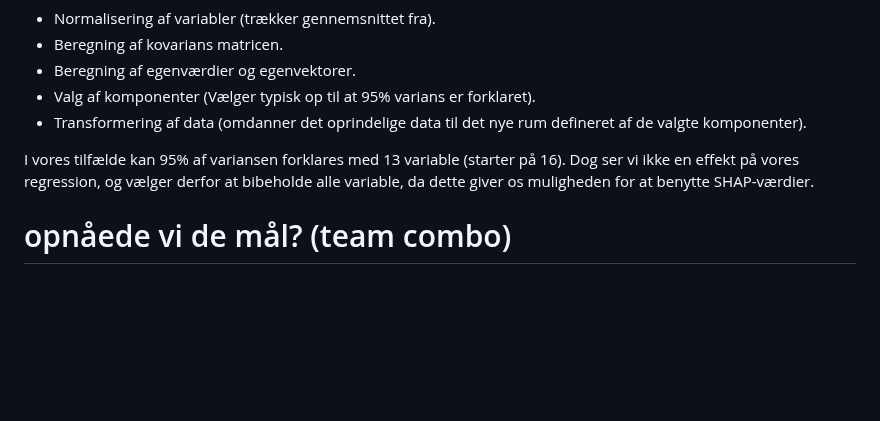
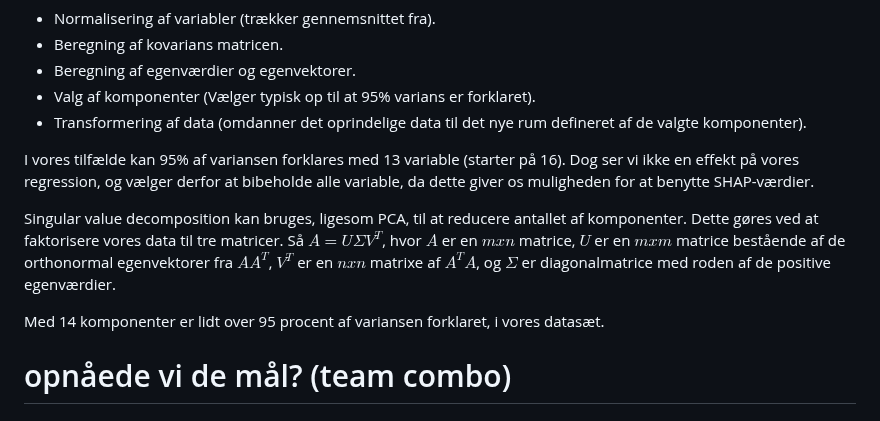
Before and after one commit to Christofferfuglkjaer/Dataproject, a Markdown page: README.md, the part around the change. GitHub-like rendering; blank space fills up the shorter version.

```diff
--- a/README.md
+++ b/README.md
@@ -68,6 +68,11 @@ Principal Component Analysis er en metode, der bruges til at reducere antallet a
 
 I vores tilfælde kan 95% af variansen forklares med 13 variable (starter på 16). Dog ser vi ikke en effekt på vores regression, og vælger derfor at bibeholde alle variable, da dette giver os muligheden for at benytte SHAP-værdier.
 
+Singular value decomposition kan bruges, ligesom PCA, til at reducere antallet af komponenter. Dette gøres ved at faktorisere vores data til tre matricer. Så $A = U\Sigma V^T$, hvor $A$ er en $mxn$ matrice, $U$ er en $mxm$ matrice bestående af de orthonormal egenvektorer fra $AA^T$, $V^T$ er en $nxn$ matrixe af $A^TA$, og $\Sigma$ er diagonalmatrice med roden af de positive egenværdier.
+
+Med 14 komponenter er lidt over 95 procent af variansen forklaret, i vores datasæt.
+
+
 
 # opnåede vi de mål? (team combo)
 
```
